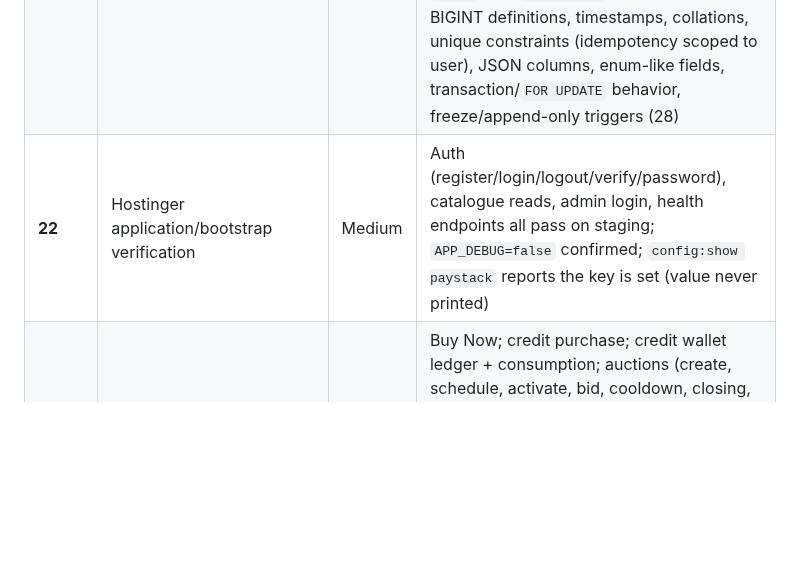
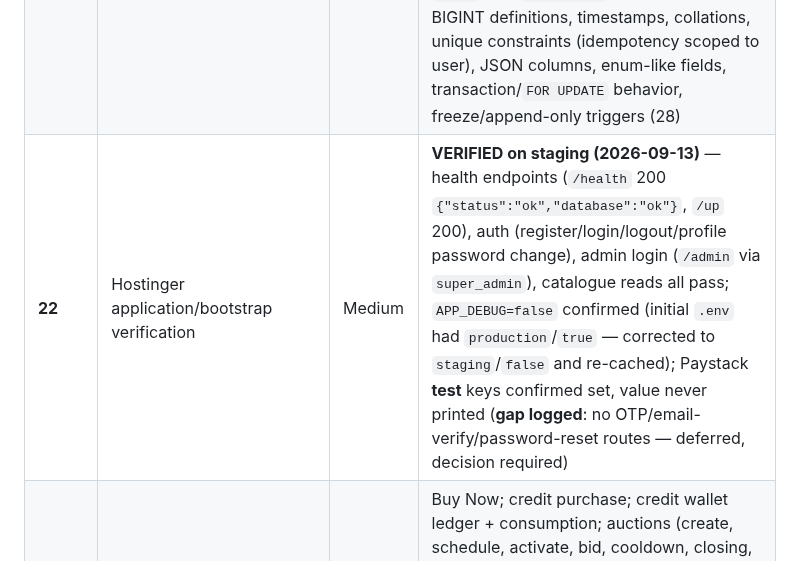
Before and after one commit to majcreatives/as-is-commerce, a Markdown page: docs/ROADMAP.md, the part around the change. Drawn GitHub-style; blank space fills up the shorter version.

Commit message:
Stage 23 — close Stage 22 bootstrap verification, log APP_DEBUG correction

```diff
--- a/docs/ROADMAP.md
+++ b/docs/ROADMAP.md
@@ -41,7 +41,7 @@ work today. Nothing in this roadmap relaxes any rule in `AGENTS.md`.
 |---|---|---|---|
 | **20.5B** | GitHub-native Hostinger staging deployment | Low | Release zip built by GitHub Actions and downloaded on Hostinger; `.env` set (APP_ENV=staging, APP_DEBUG=false, Paystack **test** keys); app boots; `/health` and `/up` respond; no secrets visible anywhere |
 | **21** | Real Laravel migration on MariaDB 11.8.9 | Medium | **VERIFIED on staging (2026-09-13)** — full product migration ran clean against `u146516859_asiscomm` (28/28 Ran); schema audit passed via `docs/VERIFY_21_SCHEMA_AUDIT.md`: tables, indexes (incl. `bids_highest_bid_index` `DESC`), foreign keys, constraints (73 named `chk_*` + 18 `json_valid`; legacy 3 removed), BIGINT definitions, timestamps, collations, unique constraints (idempotency scoped to user), JSON columns, enum-like fields, transaction/`FOR UPDATE` behavior, freeze/append-only triggers (28) |
-| **22** | Hostinger application/bootstrap verification | Medium | Auth (register/login/logout/verify/password), catalogue reads, admin login, health endpoints all pass on staging; `APP_DEBUG=false` confirmed; `config:show paystack` reports the key is set (value never printed) |
+| **22** | Hostinger application/bootstrap verification | Medium | **VERIFIED on staging (2026-09-13)** — health endpoints (`/health` 200 `{"status":"ok","database":"ok"}`, `/up` 200), auth (register/login/logout/profile password change), admin login (`/admin` via `super_admin`), catalogue reads all pass; `APP_DEBUG=false` confirmed (initial `.env` had `production`/`true` — corrected to `staging`/`false` and re-cached); Paystack **test** keys confirmed set, value never printed (**gap logged**: no OTP/email-verify/password-reset routes — deferred, decision required) |
 | **23** | Full staging functional audit | High | Buy Now; credit purchase; credit wallet ledger + consumption; auctions (create, schedule, activate, bid, cooldown, closing, winner resolution, settlement handoff, cancel, forfeit, relist); Store Wallet (loss compensation, lot valuation, balance, checkout application, release, paid-order freeze) — every flow inspected |
 | **24** | Payment/webhook staging audit | Very High | Paystack **test mode** — initialization, callback, webhook, HMAC signature verification, duplicate-event idempotency, payment conflict (Paid + fulfilment blocked), failed payment, late payment. No real money moves |
 | **25** | Scheduler/cron/operations audit | High | Hostinger hPanel cron runs `schedule:run`; `auctions:tick`, `orders:expire-checkouts`, refund/referral reconciliation are idempotent and bounded; `ScheduleLocks` and heartbeat stamps verified |
```
Also changed, not shown: AGENTS.md (+1 -1 lines).
